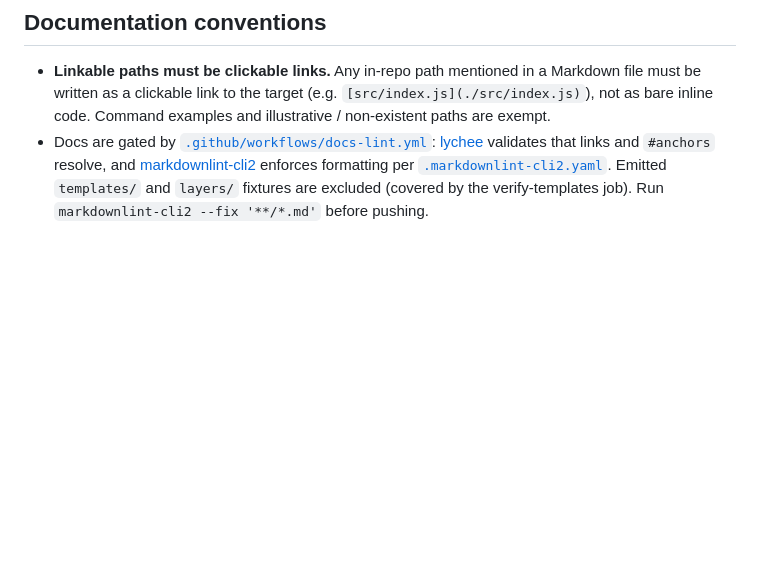
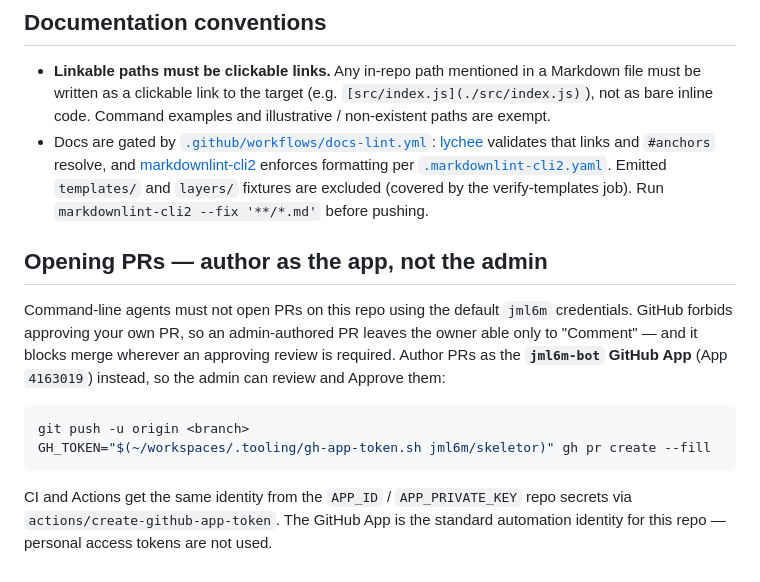
Before and after one commit to jml6m/skeletor, a Markdown page: AGENTS.md, the part around the change. Drawn GitHub-style; blank space fills up the shorter version.

Commit message:
docs(agents): require app-authored PRs (jml6m-bot) for CLI agents

````diff
--- a/AGENTS.md
+++ b/AGENTS.md
@@ -67,3 +67,20 @@ Update this file when the development process or conventions for skeletor itself
 
 - **Linkable paths must be clickable links.** Any in-repo path mentioned in a Markdown file must be written as a clickable link to the target (e.g. `[src/index.js](./src/index.js)`), not as bare inline code. Command examples and illustrative / non-existent paths are exempt.
 - Docs are gated by [`.github/workflows/docs-lint.yml`](./.github/workflows/docs-lint.yml): [lychee](https://lychee.cli.rs/) validates that links and `#anchors` resolve, and [markdownlint-cli2](https://github.com/DavidAnson/markdownlint-cli2) enforces formatting per [`.markdownlint-cli2.yaml`](./.markdownlint-cli2.yaml). Emitted `templates/` and `layers/` fixtures are excluded (covered by the verify-templates job). Run `markdownlint-cli2 --fix '**/*.md'` before pushing.
+
+## Opening PRs — author as the app, not the admin
+
+Command-line agents must not open PRs on this repo using the default `jml6m`
+credentials. GitHub forbids approving your own PR, so an admin-authored PR leaves the
+owner able only to "Comment" — and it blocks merge wherever an approving review is
+required. Author PRs as the **`jml6m-bot` GitHub App** (App `4163019`) instead, so the
+admin can review and Approve them:
+
+```bash
+git push -u origin <branch>
+GH_TOKEN="$(~/workspaces/.tooling/gh-app-token.sh jml6m/skeletor)" gh pr create --fill
+```
+
+CI and Actions get the same identity from the `APP_ID` / `APP_PRIVATE_KEY` repo secrets
+via `actions/create-github-app-token`. The GitHub App is the standard automation
+identity for this repo — personal access tokens are not used.
````
